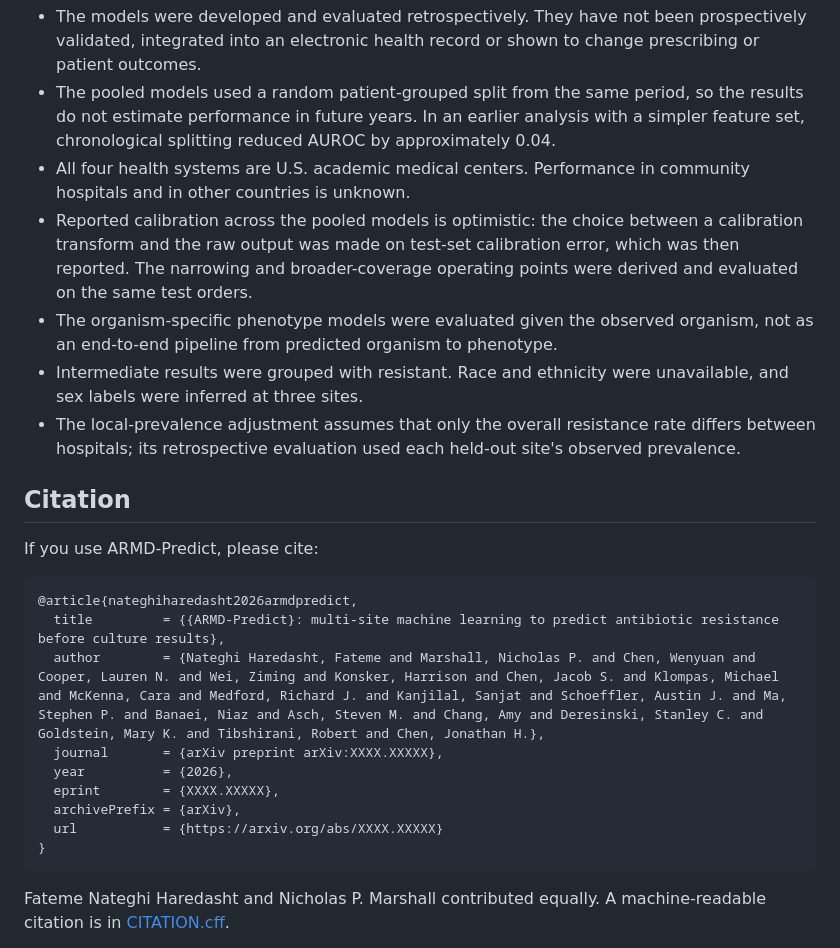
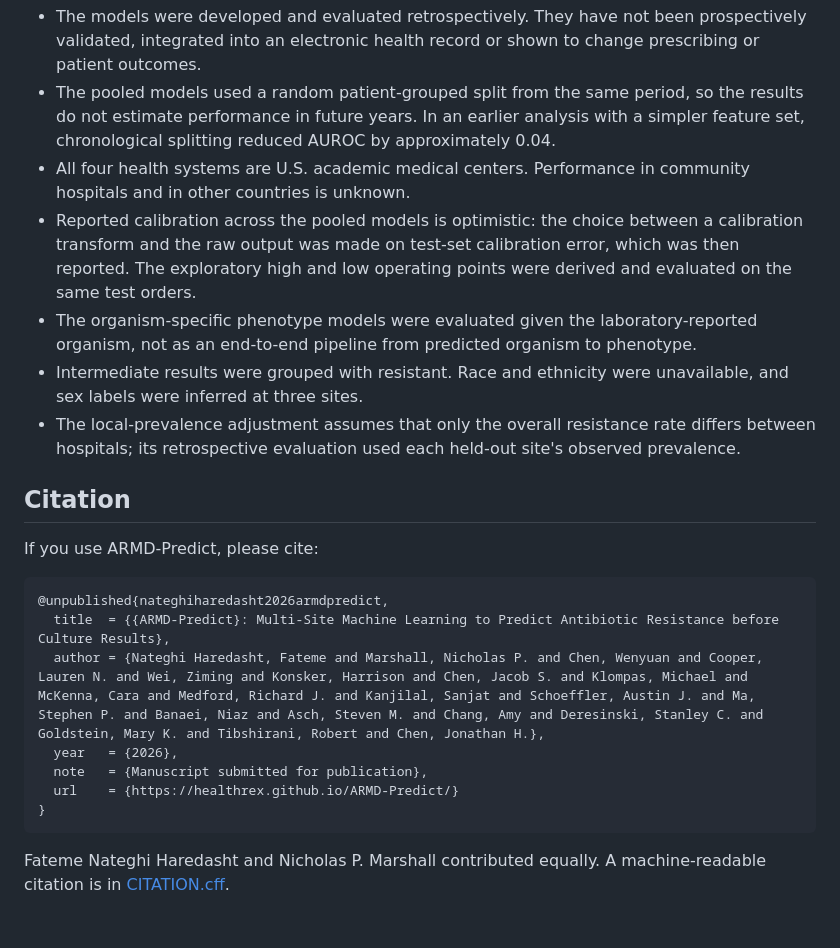
Before and after one commit to HealthRex/ARMD-Predict, a Markdown page: README.md, the part around one of its changes. Drawn GitHub-style; blank space fills up the shorter version.

Commit message:
Website and README: match the submitted manuscript; remove arXiv paper links
- Remove the Paper/arXiv buttons and links (nav, hero, footer, README badge);
  citation is now an unpublished manuscript, not an arXiv preprint.
- Title in title case; affiliations and author numbering as submitted.
- New Fig. 2 (stages trained and evaluated separately, AmpC-risk,
  P. aeruginosa agent-specific, high and low thresholds) and Fig. 4
  (susceptible identified / resistant flagged).
- Wording synced with the submitted text: five short-form blocks, site-aware
  comparison at MGB only, same-day exclusion exceptions, all tested organisms,
  app's E. coli-based local adjustment differs from the evaluated correction.

````diff
--- a/README.md
+++ b/README.md
@@ -77,8 +75,8 @@ ARMD-Predict is a **research prototype**. It is intended for research and for in
 - The models were developed and evaluated retrospectively. They have not been prospectively validated, integrated into an electronic health record or shown to change prescribing or patient outcomes.
 - The pooled models used a random patient-grouped split from the same period, so the results do not estimate performance in future years. In an earlier analysis with a simpler feature set, chronological splitting reduced AUROC by approximately 0.04.
 - All four health systems are U.S. academic medical centers. Performance in community hospitals and in other countries is unknown.
-- Reported calibration across the pooled models is optimistic: the choice between a calibration transform and the raw output was made on test-set calibration error, which was then reported. The narrowing and broader-coverage operating points were derived and evaluated on the same test orders.
-- The organism-specific phenotype models were evaluated given the observed organism, not as an end-to-end pipeline from predicted organism to phenotype.
+- Reported calibration across the pooled models is optimistic: the choice between a calibration transform and the raw output was made on test-set calibration error, which was then reported. The exploratory high and low operating points were derived and evaluated on the same test orders.
+- The organism-specific phenotype models were evaluated given the laboratory-reported organism, not as an end-to-end pipeline from predicted organism to phenotype.
 - Intermediate results were grouped with resistant. Race and ethnicity were unavailable, and sex labels were inferred at three sites.
 - The local-prevalence adjustment assumes that only the overall resistance rate differs between hospitals; its retrospective evaluation used each held-out site's observed prevalence.
 
@@ -87,14 +85,12 @@ ARMD-Predict is a **research prototype**. It is intended for research and for in
 If you use ARMD-Predict, please cite:
 
 ```bibtex
-@article{nateghiharedasht2026armdpredict,
-  title         = {{ARMD-Predict}: multi-site machine learning to predict antibiotic resistance before culture results},
-  author        = {Nateghi Haredasht, Fateme and Marshall, Nicholas P. and Chen, Wenyuan and Cooper, Lauren N. and Wei, Ziming and Konsker, Harrison and Chen, Jacob S. and Klompas, Michael and McKenna, Cara and Medford, Richard J. and Kanjilal, Sanjat and Schoeffler, Austin J. and Ma, Stephen P. and Banaei, Niaz and Asch, Steven M. and Chang, Amy and Deresinski, Stanley C. and Goldstein, Mary K. and Tibshirani, Robert and Chen, Jonathan H.},
-  journal       = {arXiv preprint arXiv:XXXX.XXXXX},
-  year          = {2026},
-  eprint        = {XXXX.XXXXX},
-  archivePrefix = {arXiv},
-  url           = {https://arxiv.org/abs/XXXX.XXXXX}
+@unpublished{nateghiharedasht2026armdpredict,
+  title  = {{ARMD-Predict}: Multi-Site Machine Learning to Predict Antibiotic Resistance before Culture Results},
+  author = {Nateghi Haredasht, Fateme and Marshall, Nicholas P. and Chen, Wenyuan and Cooper, Lauren N. and Wei, Ziming and Konsker, Harrison and Chen, Jacob S. and Klompas, Michael and McKenna, Cara and Medford, Richard J. and Kanjilal, Sanjat and Schoeffler, Austin J. and Ma, Stephen P. and Banaei, Niaz and Asch, Steven M. and Chang, Amy and Deresinski, Stanley C. and Goldstein, Mary K. and Tibshirani, Robert and Chen, Jonathan H.},
+  year   = {2026},
+  note   = {Manuscript submitted for publication},
+  url    = {https://healthrex.github.io/ARMD-Predict/}
 }
 ```
 
````
Also changed, not shown: other parts of README.md (+4 -6 lines), assets/framework.png, docs/assets/framework.png, docs/assets/operating-points.png, 2 other files.
